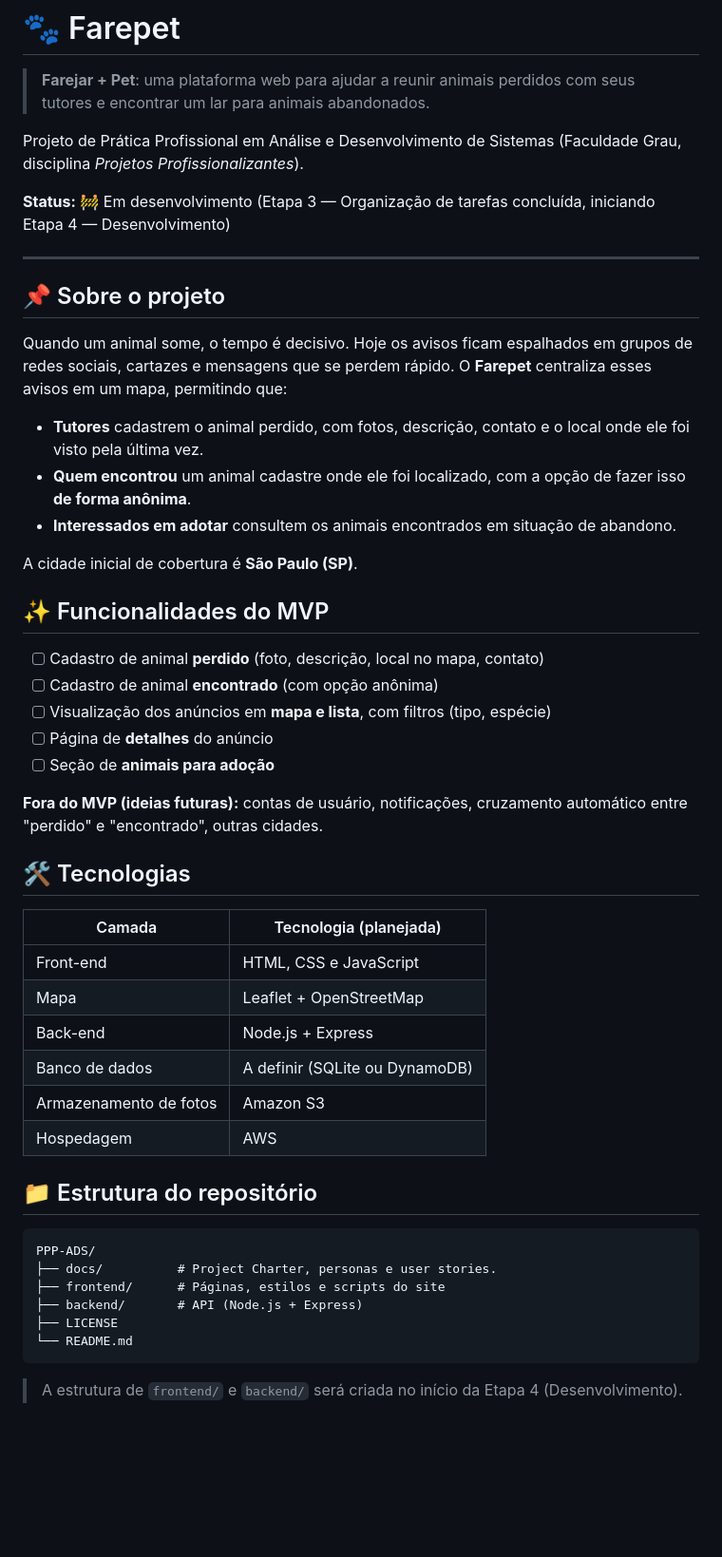
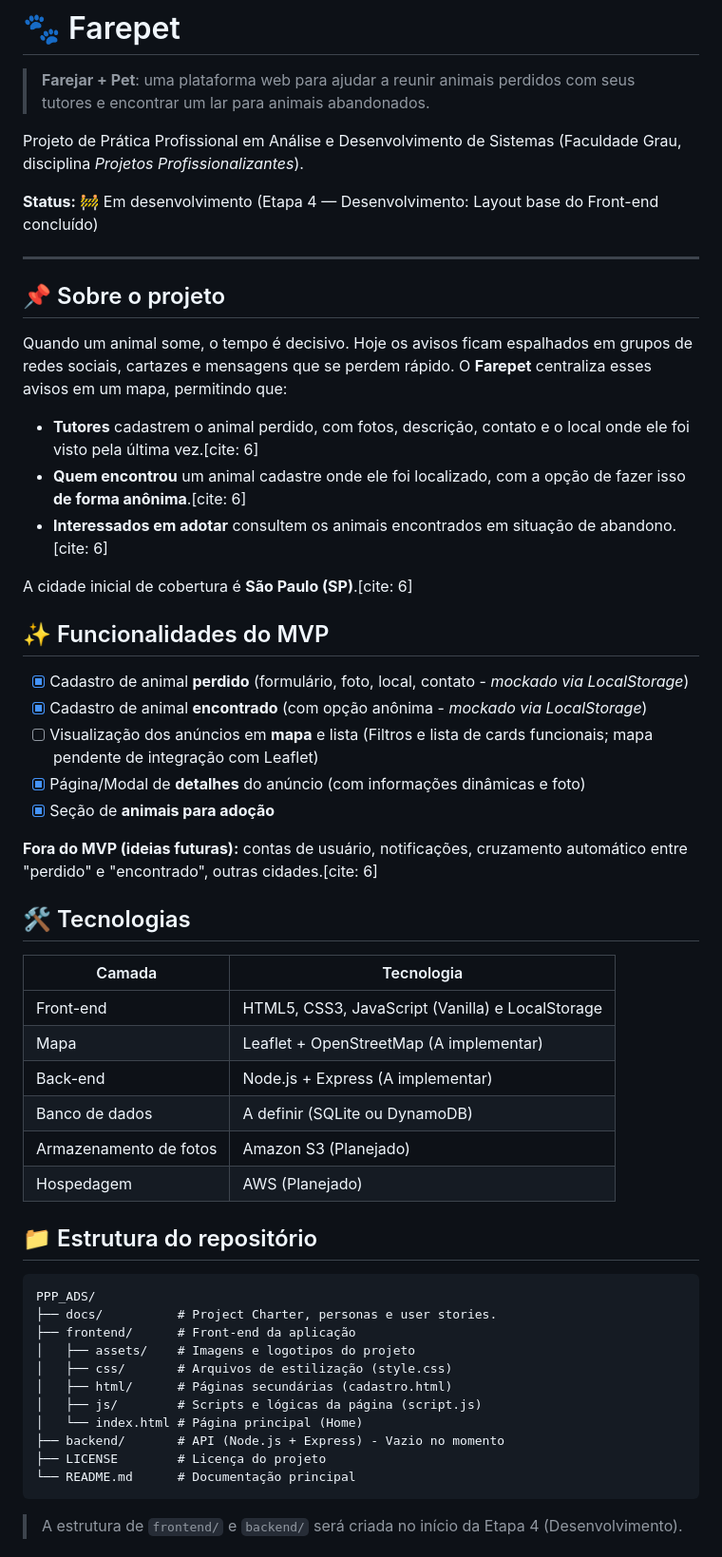
Before and after one commit to lucasjosebs/PPP-ADS, a Markdown page: README.md, the part around one of its changes. Shown at 95% size. Rendered like a GitHub page; blank space fills up the shorter version.

Commit message:
docs: atualiza o README com progresso do MVP e nova estrutura de pastas

````diff
--- a/README.md
+++ b/README.md
@@ -8,7 +8,7 @@
 
 Projeto de Prática Profissional em Análise e Desenvolvimento de Sistemas (Faculdade Grau, disciplina *Projetos Profissionalizantes*).
 
-**Status:** 🚧 Em desenvolvimento (Etapa 3 — Organização de tarefas concluída, iniciando Etapa 4 — Desenvolvimento)
+**Status:** 🚧 Em desenvolvimento (Etapa 4 — Desenvolvimento: Layout base do Front-end concluído)
 
 ---
 
@@ -16,42 +16,47 @@ Projeto de Prática Profissional em Análise e Desenvolvimento de Sistemas (Facu
 
 Quando um animal some, o tempo é decisivo. Hoje os avisos ficam espalhados em grupos de redes sociais, cartazes e mensagens que se perdem rápido. O **Farepet** centraliza esses avisos em um mapa, permitindo que:
 
-- **Tutores** cadastrem o animal perdido, com fotos, descrição, contato e o local onde ele foi visto pela última vez.
-- **Quem encontrou** um animal cadastre onde ele foi localizado, com a opção de fazer isso **de forma anônima**.
-- **Interessados em adotar** consultem os animais encontrados em situação de abandono.
+- **Tutores** cadastrem o animal perdido, com fotos, descrição, contato e o local onde ele foi visto pela última vez.[cite: 6]
+- **Quem encontrou** um animal cadastre onde ele foi localizado, com a opção de fazer isso **de forma anônima**.[cite: 6]
+- **Interessados em adotar** consultem os animais encontrados em situação de abandono.[cite: 6]
 
-A cidade inicial de cobertura é **São Paulo (SP)**.
+A cidade inicial de cobertura é **São Paulo (SP)**.[cite: 6]
 
 ## ✨ Funcionalidades do MVP
 
-- [ ] Cadastro de animal **perdido** (foto, descrição, local no mapa, contato)
-- [ ] Cadastro de animal **encontrado** (com opção anônima)
-- [ ] Visualização dos anúncios em **mapa e lista**, com filtros (tipo, espécie)
-- [ ] Página de **detalhes** do anúncio
-- [ ] Seção de **animais para adoção**
+- [x] Cadastro de animal **perdido** (formulário, foto, local, contato - *mockado via LocalStorage*)
+- [x] Cadastro de animal **encontrado** (com opção anônima - *mockado via LocalStorage*)
+- [ ] Visualização dos anúncios em **mapa** e lista (Filtros e lista de cards funcionais; mapa pendente de integração com Leaflet)
+- [x] Página/Modal de **detalhes** do anúncio (com informações dinâmicas e foto)
+- [x] Seção de **animais para adoção**
 
-**Fora do MVP (ideias futuras):** contas de usuário, notificações, cruzamento automático entre "perdido" e "encontrado", outras cidades.
+**Fora do MVP (ideias futuras):** contas de usuário, notificações, cruzamento automático entre "perdido" e "encontrado", outras cidades.[cite: 6]
 
 ## 🛠️ Tecnologias
 
-| Camada | Tecnologia (planejada) |
+| Camada | Tecnologia |
 |---|---|
-| Front-end | HTML, CSS e JavaScript |
-| Mapa | Leaflet + OpenStreetMap |
-| Back-end | Node.js + Express |
+| Front-end | HTML5, CSS3, JavaScript (Vanilla) e LocalStorage |
+| Mapa | Leaflet + OpenStreetMap (A implementar) |
+| Back-end | Node.js + Express (A implementar) |
 | Banco de dados | A definir (SQLite ou DynamoDB) |
-| Armazenamento de fotos | Amazon S3 |
-| Hospedagem | AWS |
+| Armazenamento de fotos | Amazon S3 (Planejado) |
+| Hospedagem | AWS (Planejado) |
 
 ## 📁 Estrutura do repositório
 
-```
-PPP-ADS/
+```text
+PPP_ADS/
 ├── docs/          # Project Charter, personas e user stories.
-├── frontend/      # Páginas, estilos e scripts do site
-├── backend/       # API (Node.js + Express)
-├── LICENSE
-└── README.md
+├── frontend/      # Front-end da aplicação
+│   ├── assets/    # Imagens e logotipos do projeto
+│   ├── css/       # Arquivos de estilização (style.css)
+│   ├── html/      # Páginas secundárias (cadastro.html)
+│   ├── js/        # Scripts e lógicas da página (script.js)
+│   └── index.html # Página principal (Home)
+├── backend/       # API (Node.js + Express) - Vazio no momento
+├── LICENSE        # Licença do projeto
+└── README.md      # Documentação principal
 ```
 
 > A estrutura de `frontend/` e `backend/` será criada no início da Etapa 4 (Desenvolvimento).
````
Also changed, not shown: other parts of README.md (+11 -1 lines).
